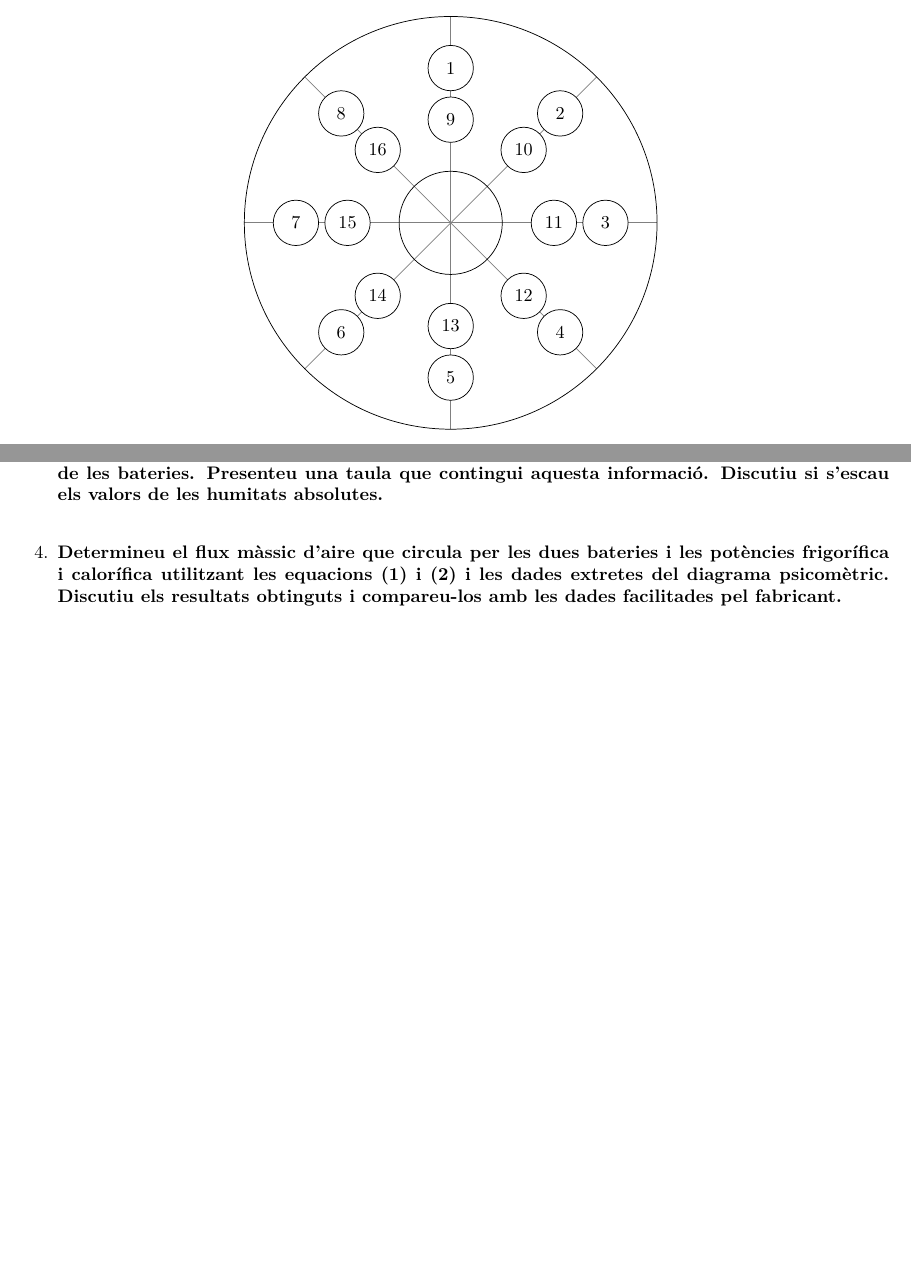
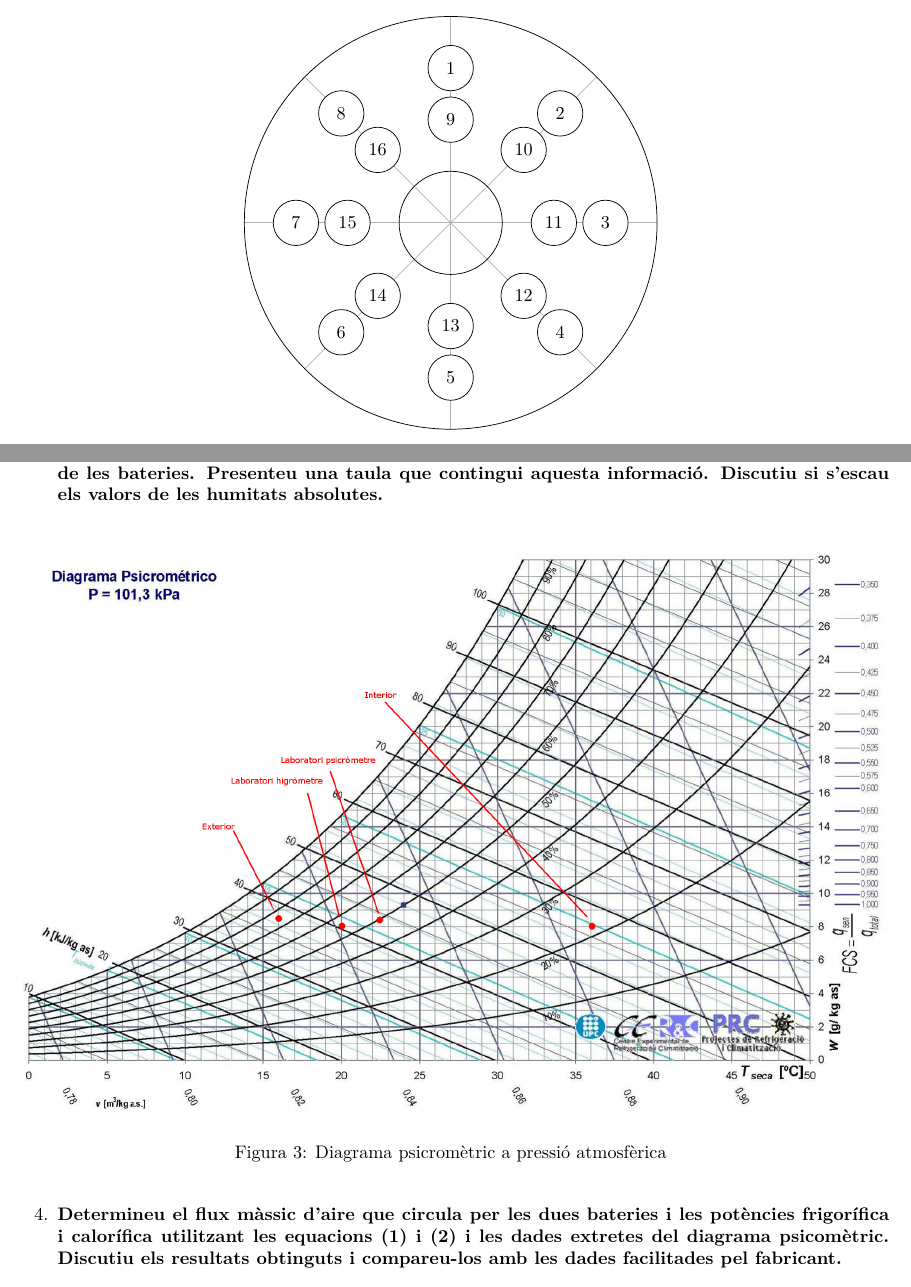
Before and after one commit to jmigual/ETSEIB-Termo-Prac, a LaTeX document (Practica_5/Practica_5.tex): two parts of pages 2 and 3 of 3, joined at a grey line, cut so that both start at the same text, the shorter picture padded with empty space. Compiled offline with XeLaTeX.

Commit message:
Added psicrometric diagram

```diff
--- a/Practica_5/Practica_5.tex
+++ b/Practica_5/Practica_5.tex
@@ -13,8 +13,9 @@
 \usepackage{gensymb} 				% For the degree symbol
 \usepackage{graphicx}				% To include images
 \usepackage{array}					% To alter column specification
+\usepackage{tikz}					% Draw images
+\usepackage{pgfplots}				% Add graphs
 \usepackage{pgfplotstable}			% To add CSV as tables
-\usepackage{tikz}
 
 \usetikzlibrary{shapes.misc}
 
@@ -109,7 +110,7 @@ La pràctica té per objectiu la determinació experimental de les propietats d'
 		\centering
 		\begin{tikzpicture}
 			\foreach \i in {0,45,...,360}
-				\draw[gray] (0,0) -- (\i:4);
+				\draw[black!30] (0,0) -- (\i:4);
 			\draw (0,0) circle (4);
 			\draw (0,0) circle (1);
 			\foreach \i in {1,...,16} {
@@ -135,6 +136,12 @@ La pràctica té per objectiu la determinació experimental de les propietats d'
 
 	\question{Representeu al diagrama psicomètric els processos que tenen lloc a les dues bateries i determineu els volums específics, les humitats absolutes i les entalpies a la entrada i a la sortida de les bateries. Presenteu una taula que contingui aquesta informació. Discutiu si s'escau els valors de les humitats absolutes.}
 
+    \begin{figure}[H]
+        \centering
+        \includegraphics[width=\textwidth]{images/psychrometric}
+        \caption{Diagrama psicromètric a pressió atmosfèrica}
+    \end{figure}
+
 	\question{Determineu el flux màssic d'aire que circula per les dues bateries i les potències frigorífica i calorífica utilitzant les equacions (1) i (2) i les dades extretes del diagrama psicomètric. Discutiu els resultats obtinguts i compareu-los amb les dades facilitades pel fabricant.}
 
 	\question{Determineu el cabal volumètric a la sortida de les dues bateries utilitzant l'equació (3) i compareu els resultats obtinguts amb les dades facilitades pel fabricant.}
```
Also changed, not shown: Practica_5/images/psychrometric.png (added).
